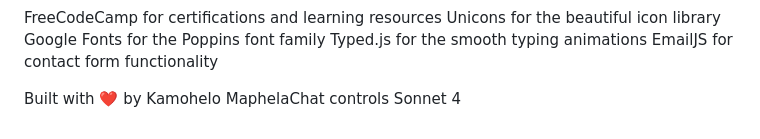
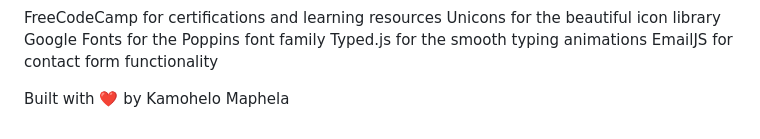
Before and after one commit to Kamohelo02/Software-Engineer-Web-Portfolio, a Markdown page: README.md, the part around the change. Rendered like a GitHub page.

```diff
--- a/README.md
+++ b/README.md
@@ -202,4 +202,4 @@ Typed.js for the smooth typing animations
 EmailJS for contact form functionality
 
 
-Built with ❤️ by Kamohelo MaphelaChat controls Sonnet 4
+Built with ❤️ by Kamohelo Maphela
```
